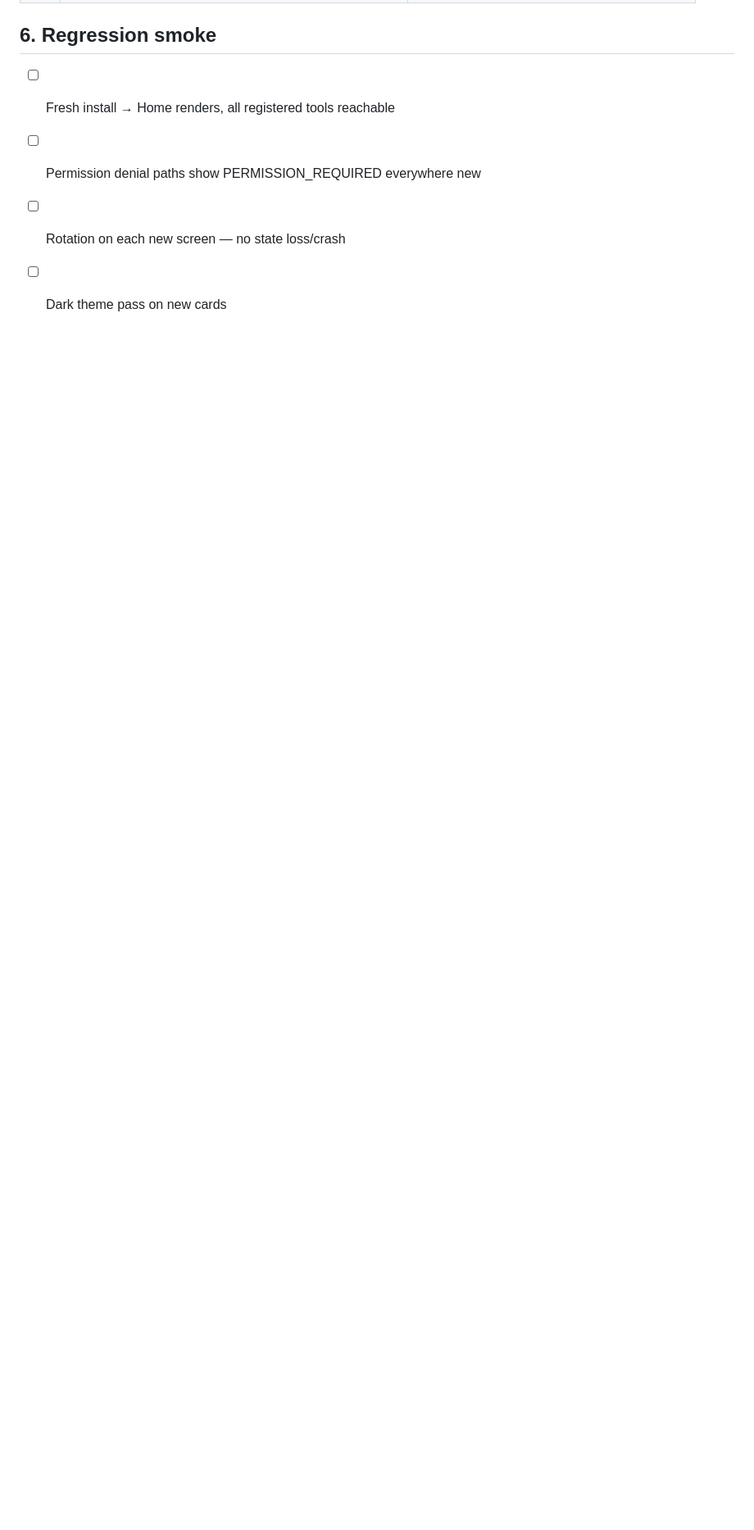
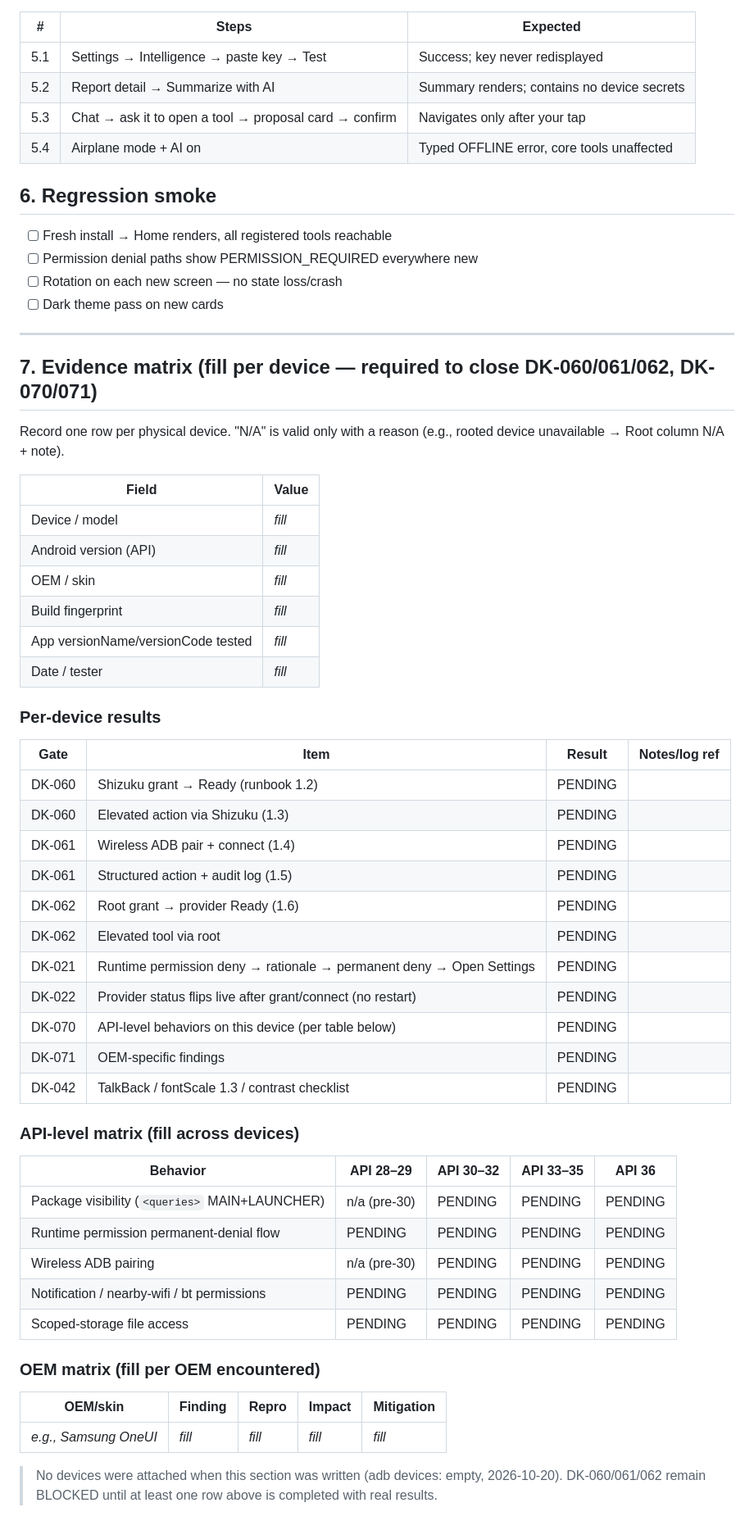
Before and after one commit to Mr-Compile/DroidKit, a Markdown page: docs/05_release/DEVICE_VALIDATION_RUNBOOK.md, the part around the change. Shown at 82% size. Rendered like a GitHub page; blank space fills up the shorter version.

Commit message:
docs(phase6/7): device evidence matrix; mark DK-060/061/062 blocked
No devices attached (adb verified 2026-10-20) — elevated-provider
gates stay honestly blocked. Runbook gains per-device evidence,
API-level (28–36) and OEM findings matrices for DK-070/071.

Generated with [Devin](https://devin.ai)

Co-Authored-By: Devin <158243242+devin-ai-integration[bot]@users.noreply.github.com>

```diff
--- a/docs/05_release/DEVICE_VALIDATION_RUNBOOK.md
+++ b/docs/05_release/DEVICE_VALIDATION_RUNBOOK.md
@@ -83,3 +83,55 @@ as a crash or a fabricated value.
 - [ ] Permission denial paths show PERMISSION_REQUIRED everywhere new
 - [ ] Rotation on each new screen — no state loss/crash
 - [ ] Dark theme pass on new cards
+
+---
+
+## 7. Evidence matrix (fill per device — required to close DK-060/061/062, DK-070/071)
+
+Record one row per physical device. "N/A" is valid only with a reason
+(e.g., rooted device unavailable → Root column N/A + note).
+
+| Field | Value |
+|-------|-------|
+| Device / model | _fill_ |
+| Android version (API) | _fill_ |
+| OEM / skin | _fill_ |
+| Build fingerprint | _fill_ |
+| App versionName/versionCode tested | _fill_ |
+| Date / tester | _fill_ |
+
+### Per-device results
+
+| Gate | Item | Result | Notes/log ref |
+|------|------|--------|---------------|
+| DK-060 | Shizuku grant → Ready (runbook 1.2) | PENDING | |
+| DK-060 | Elevated action via Shizuku (1.3) | PENDING | |
+| DK-061 | Wireless ADB pair + connect (1.4) | PENDING | |
+| DK-061 | Structured action + audit log (1.5) | PENDING | |
+| DK-062 | Root grant → provider Ready (1.6) | PENDING | |
+| DK-062 | Elevated tool via root | PENDING | |
+| DK-021 | Runtime permission deny → rationale → permanent deny → Open Settings | PENDING | |
+| DK-022 | Provider status flips live after grant/connect (no restart) | PENDING | |
+| DK-070 | API-level behaviors on this device (per table below) | PENDING | |
+| DK-071 | OEM-specific findings | PENDING | |
+| DK-042 | TalkBack / fontScale 1.3 / contrast checklist | PENDING | |
+
+### API-level matrix (fill across devices)
+
+| Behavior | API 28–29 | API 30–32 | API 33–35 | API 36 |
+|----------|-----------|-----------|-----------|--------|
+| Package visibility (`<queries>` MAIN+LAUNCHER) | n/a (pre-30) | PENDING | PENDING | PENDING |
+| Runtime permission permanent-denial flow | PENDING | PENDING | PENDING | PENDING |
+| Wireless ADB pairing | n/a (pre-30) | PENDING | PENDING | PENDING |
+| Notification / nearby-wifi / bt permissions | PENDING | PENDING | PENDING | PENDING |
+| Scoped-storage file access | PENDING | PENDING | PENDING | PENDING |
+
+### OEM matrix (fill per OEM encountered)
+
+| OEM/skin | Finding | Repro | Impact | Mitigation |
+|----------|---------|-------|--------|------------|
+| _e.g., Samsung OneUI_ | _fill_ | _fill_ | _fill_ | _fill_ |
+
+> No devices were attached when this section was written (adb devices:
+> empty, 2026-10-20). DK-060/061/062 remain BLOCKED until at least one
+> row above is completed with real results.
```
Also changed, not shown: 1 other file.
